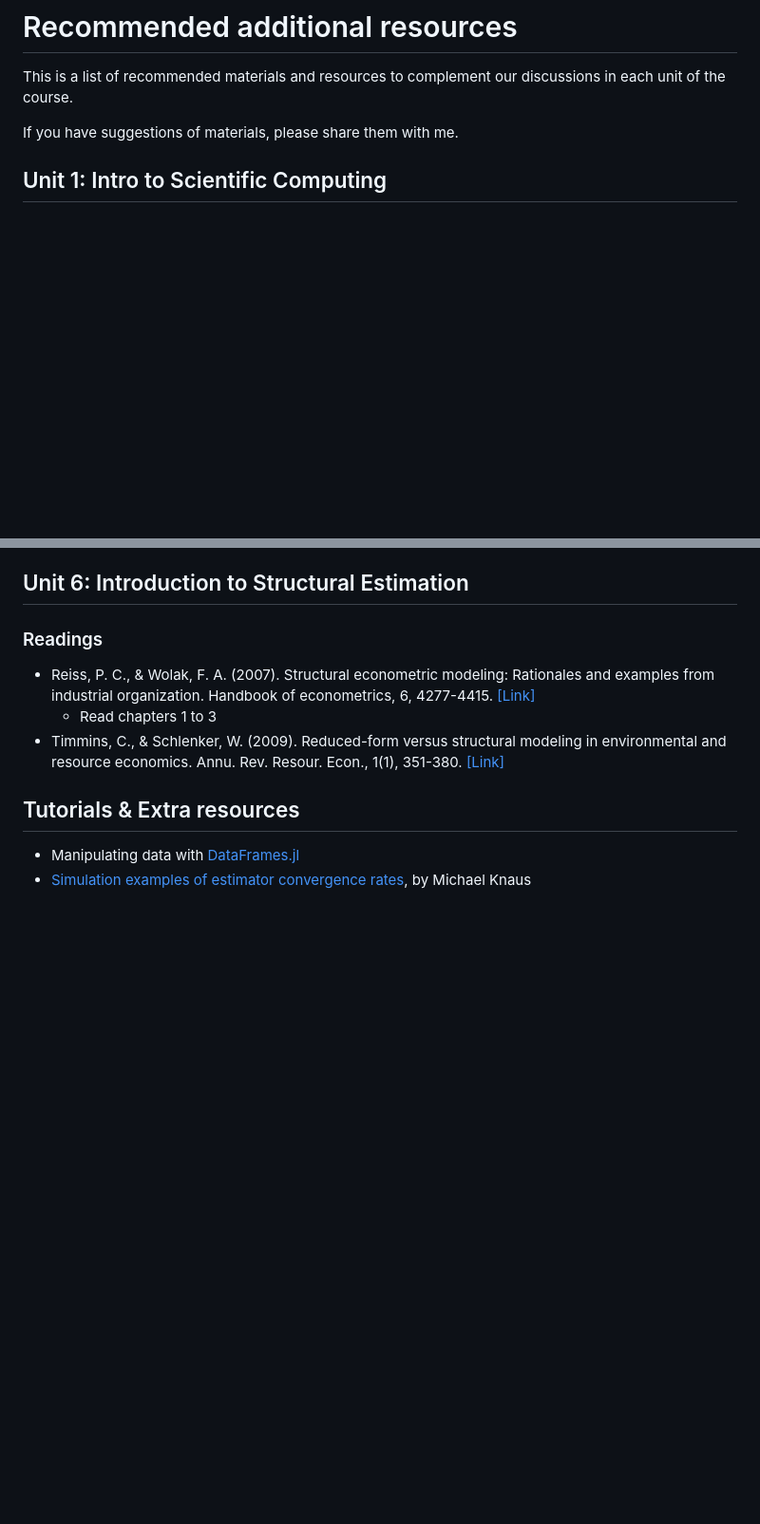
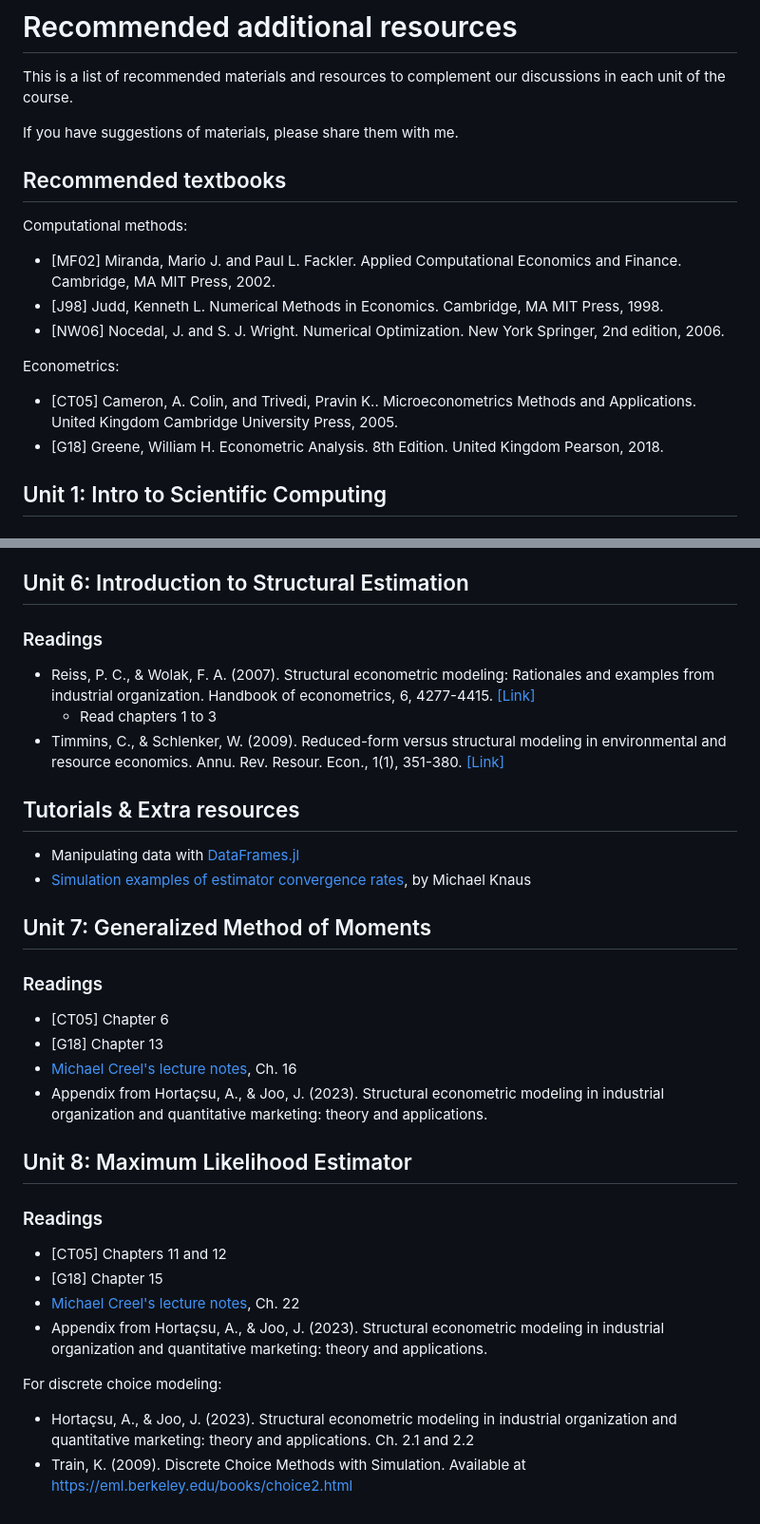
Before and after one commit to dscardoso/ecm4ae, a Markdown page: recommended_resources.md, 2 parts joined by grey strips. Shown at 95% size. Drawn GitHub-style; blank space fills up the shorter version.

Commit message:
Update recommended resources for Unit 8

```diff
--- a/recommended_resources.md
+++ b/recommended_resources.md
@@ -3,6 +3,19 @@
 This is a list of recommended materials and resources to complement our discussions in each unit of the course.
 
 If you have suggestions of materials, please share them with me.
+
+## Recommended textbooks
+
+Computational methods:
+
+- [MF02] Miranda, Mario J. and Paul L. Fackler. Applied Computational Economics and Finance. Cambridge, MA MIT Press, 2002.
+- [J98] Judd, Kenneth L. Numerical Methods in Economics. Cambridge, MA MIT Press, 1998.
+- [NW06] Nocedal, J. and S. J. Wright. Numerical Optimization. New York Springer, 2nd edition, 2006.
+
+Econometrics:
+
+- [CT05] Cameron, A. Colin, and Trivedi, Pravin K.. Microeconometrics Methods and Applications. United Kingdom Cambridge University Press, 2005.
+- [G18] Greene, William H. Econometric Analysis. 8th Edition. United Kingdom Pearson, 2018.
 
 
 ## Unit 1: Intro to Scientific Computing
@@ -140,7 +153,34 @@ If you have suggestions of materials, please share them with me.
 - Timmins, C., & Schlenker, W. (2009). Reduced-form versus structural modeling in environmental and resource economics. Annu. Rev. Resour. Econ., 1(1), 351-380. [[Link]](https://doi.org/10.1146/annurev.resource.050708.144119)
 
 
+
 ## Tutorials & Extra resources
 
 - Manipulating data with [DataFrames.jl](https://julia.school/julia/dataframes)
 - [Simulation examples of estimator convergence rates](https://mcknaus.github.io/assets/notebooks/SNB/SNB_Convergence_rates.nb), by Michael Knaus
+
+
+
+## Unit 7: Generalized Method of Moments
+
+### Readings
+
+-	[CT05] Chapter 6
+-	[G18] Chapter 13
+-	[Michael Creel's lecture notes](https://github.com/mcreel/Econometrics), Ch. 16
+- Appendix from Hortaçsu, A., & Joo, J. (2023). Structural econometric modeling in industrial organization and quantitative marketing: theory and applications.
+
+
+## Unit 8: Maximum Likelihood Estimator
+
+### Readings
+
+- [CT05] Chapters 11 and 12
+- [G18] Chapter 15
+- [Michael Creel's lecture notes](https://github.com/mcreel/Econometrics), Ch. 22
+- Appendix from Hortaçsu, A., & Joo, J. (2023). Structural econometric modeling in industrial organization and quantitative marketing: theory and applications.
+
+For discrete choice modeling:
+
+- Hortaçsu, A., & Joo, J. (2023). Structural econometric modeling in industrial organization and quantitative marketing: theory and applications. Ch. 2.1 and 2.2
+- Train, K. (2009). Discrete Choice Methods with Simulation. Available at [https://eml.berkeley.edu/books/choice2.html](https://eml.berkeley.edu/books/choice2.html)
```
